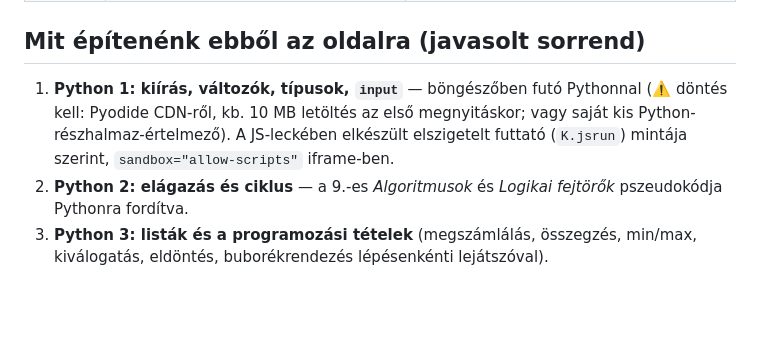
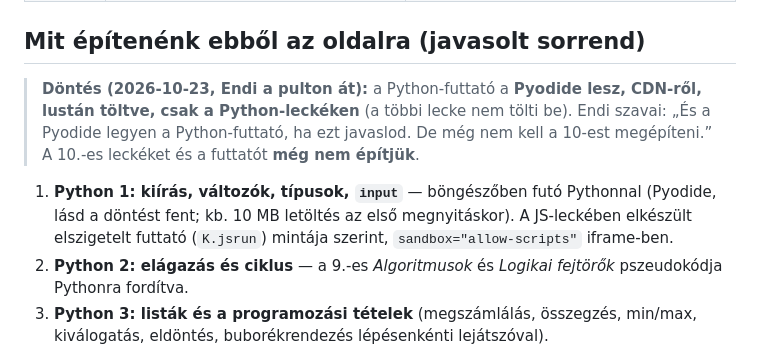
Before and after one commit to Endy07/Kovrat_tanulas, a Markdown page: docs/tanrend-10.md, the part around the change. Rendered like a GitHub page; blank space fills up the shorter version.

Commit message:
Döntés rögzítése: a 10.-es Python-futtató Pyodide lesz (CDN, lustán, csak a Python-leckéken)
Endi döntése a pulton át (2026-10-23). A 10.-es leckéket és a futtatót még nem építjük.

Claude-Session: https://claude.ai/code/session_017Eki1qhLffFcguBeELNV2L

```diff
--- a/docs/tanrend-10.md
+++ b/docs/tanrend-10.md
@@ -52,9 +52,13 @@ tanmenete itt sem ismert, ezért a hónapokra bontás ⚠️ becslés. A 10. év
 
 ## Mit építenénk ebből az oldalra (javasolt sorrend)
 
-1. **Python 1: kiírás, változók, típusok, `input`** — böngészőben futó Pythonnal (⚠️ döntés kell: Pyodide CDN-ről, kb. 10 MB
-   letöltés az első megnyitáskor; vagy saját kis Python-részhalmaz-értelmező). A JS-leckében elkészült elszigetelt futtató
-   (`K.jsrun`) mintája szerint, `sandbox="allow-scripts"` iframe-ben.
+> **Döntés (2026-10-23, Endi a pulton át):** a Python-futtató a **Pyodide lesz, CDN-ről, lustán töltve, csak a
+> Python-leckéken** (a többi lecke nem tölti be). Endi szavai: „És a Pyodide legyen a Python-futtató, ha ezt javaslod.
+> De még nem kell a 10-est megépíteni.” A 10.-es leckéket és a futtatót **még nem építjük**.
+
+1. **Python 1: kiírás, változók, típusok, `input`** — böngészőben futó Pythonnal (Pyodide, lásd a döntést fent; kb. 10 MB
+   letöltés az első megnyitáskor). A JS-leckében elkészült elszigetelt futtató (`K.jsrun`) mintája szerint,
+   `sandbox="allow-scripts"` iframe-ben.
 2. **Python 2: elágazás és ciklus** — a 9.-es *Algoritmusok* és *Logikai fejtörők* pszeudokódja Pythonra fordítva.
 3. **Python 3: listák és a programozási tételek** (megszámlálás, összegzés, min/max, kiválogatás, eldöntés, buborékrendezés
    lépésenkénti lejátszóval).
```
